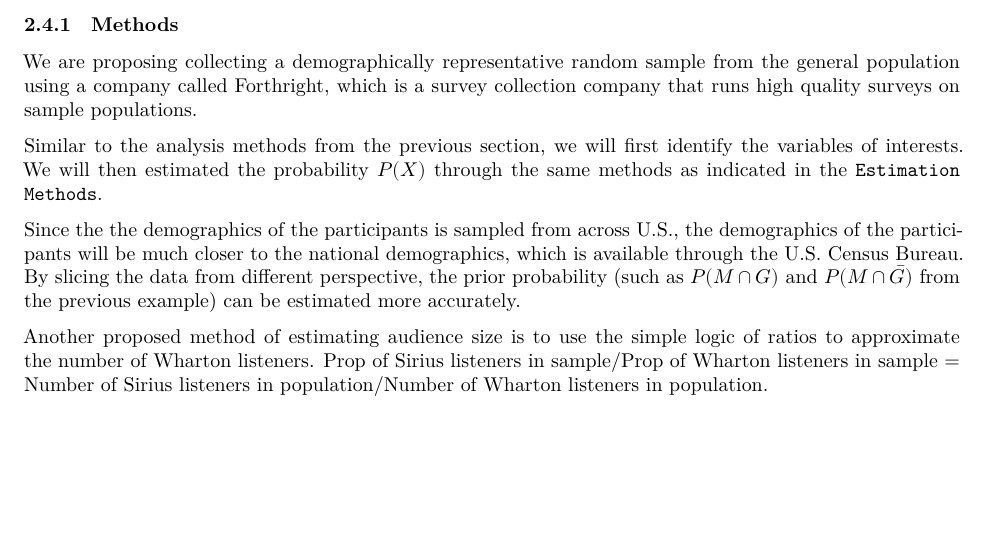
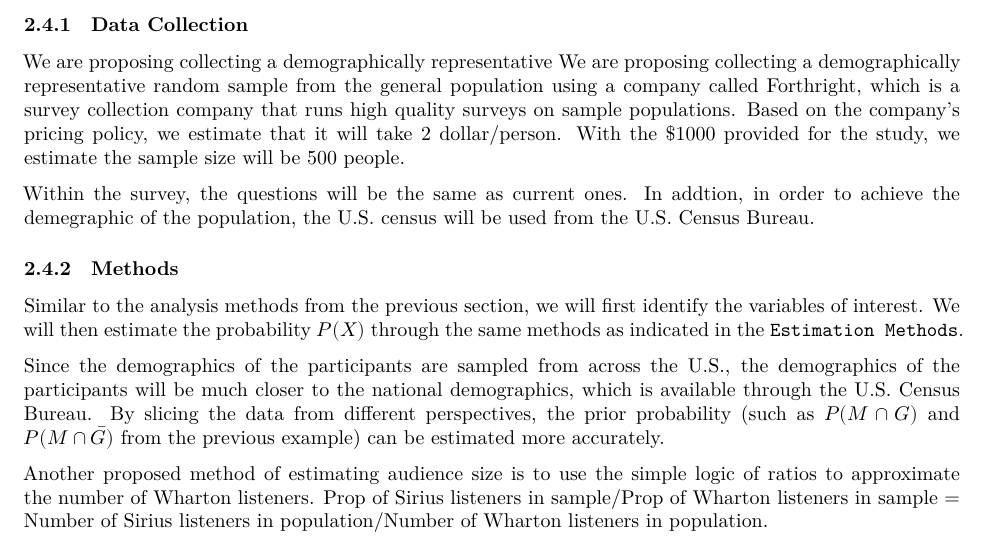
Before and after one commit to luxwig/STAT571, an R Markdown document (hw1/hw1_sp2022.Rmd): part of page 19 of 27, cut at the place of the change, the shorter picture padded with empty space. Rendered offline with R 4.5, knitr and Pandoc, then LaTeX, with nearby package versions.

Commit message:
Incorporate changes from Xinyi

```diff
--- a/hw1/hw1_sp2022.Rmd
+++ b/hw1/hw1_sp2022.Rmd
@@ -400,17 +400,19 @@ Please fill in the google form to list your platform where surveys will be launc
 
 A good proposal will give an accurate estimation with the least amount of money used.
 
+### Data Collection
+
+We are proposing collecting a demographically representative We are proposing collecting a demographically representative random sample from the general population using a company called Forthright, which is a survey collection company that runs high quality surveys on sample populations. Based on the company's pricing policy, we estimate that it will take 2 dollar/person. With the $1000 provided for the study, we estimate the sample size will be 500 people.
+
+Within the survey, the questions will be the same as current ones. In addtion, in order to achieve the demegraphic of the population, the U.S. census will be used from the U.S. Census Bureau.
 
 ### Methods
 
-We are proposing collecting a demographically representative random sample from the general population using a company called Forthright, which is a survey collection company that runs high quality surveys on sample populations.
+Similar to the analysis methods from the previous section, we will first identify the variables of interest. We will then estimate the probability $P(X)$ through the same methods as indicated in the ``Estimation Methods``.
 
-Similar to the analysis methods from the previous section, we will first identify the variables of interests. We will then estimated the probability $P(X)$ through the same methods as indicated in the ``Estimation Methods``.
-
-Since the the demographics of the participants is sampled from across U.S., the demographics of the participants will be much closer to the national demographics, which is available through the U.S. Census Bureau. By slicing the data from different perspective, the prior probability (such as $P(M \cap G)$ and $P(M \cap \bar{G})$ from the previous example) can be estimated more accurately.
+Since the demographics of the participants are sampled from across the U.S., the demographics of the participants will be much closer to the national demographics, which is available through the U.S. Census Bureau. By slicing the data from different perspectives, the prior probability (such as $P(M \cap G)$ and $P(M \cap \bar{G})$ from the previous example) can be estimated more accurately.
 
 Another proposed method of estimating audience size is to use the simple logic of ratios to approximate the number of Wharton listeners. Prop of Sirius listeners in sample/Prop of Wharton listeners in sample = Number of Sirius listeners in population/Number of Wharton listeners in population.
-
 
 # Case study 2: Women in Science
 
```
Also changed, not shown: hw1/hw1_sp2022.Rmd (3 more changed lines).
